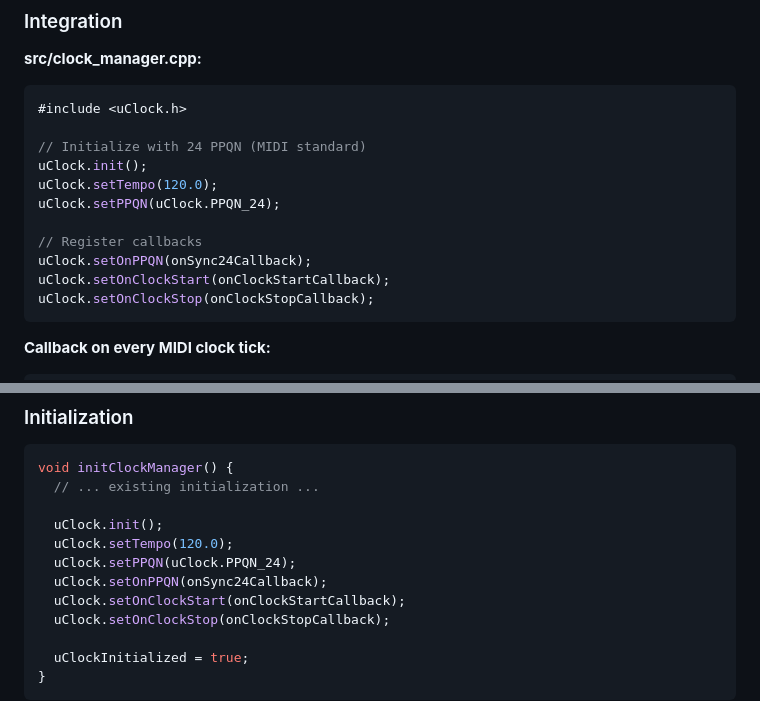
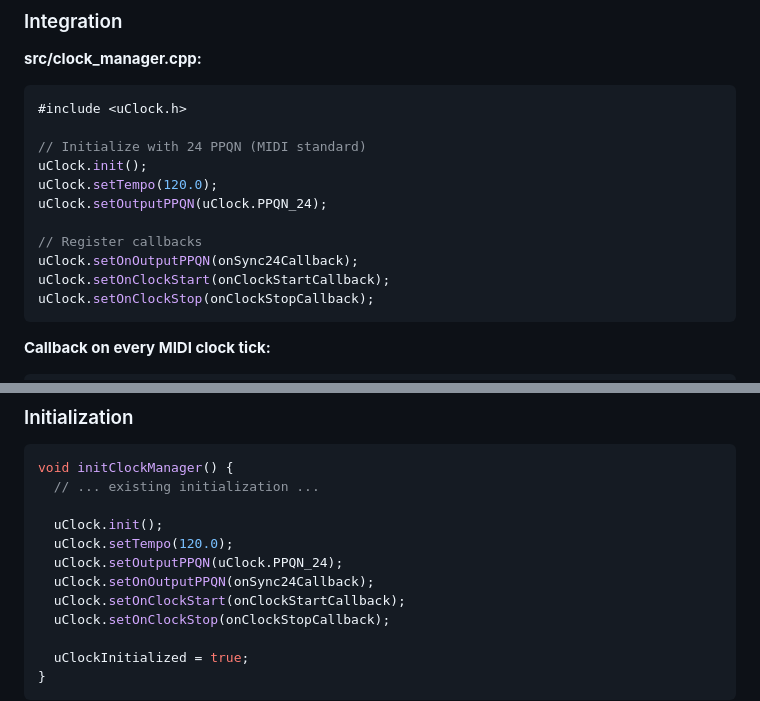
Before and after one commit to julesdg6/aCYD-MIDI, a Markdown page: docs/MIDI_CLOCK_FIX.md, 2 parts joined by grey strips. GitHub-like rendering.

Commit message:
Update documentation with correct uClock v2.3.0 API
Co-authored-by: julesdg6 <3925922+julesdg6@users.noreply.github.com>

````diff
--- a/docs/MIDI_CLOCK_FIX.md
+++ b/docs/MIDI_CLOCK_FIX.md
@@ -62,10 +62,10 @@ lib_deps =
 // Initialize with 24 PPQN (MIDI standard)
 uClock.init();
 uClock.setTempo(120.0);
-uClock.setPPQN(uClock.PPQN_24);
+uClock.setOutputPPQN(uClock.PPQN_24);
 
 // Register callbacks
-uClock.setOnPPQN(onSync24Callback);
+uClock.setOnOutputPPQN(onSync24Callback);
 uClock.setOnClockStart(onClockStartCallback);
 uClock.setOnClockStop(onClockStopCallback);
 ```
@@ -164,8 +164,8 @@ void initClockManager() {
 
   uClock.init();
   uClock.setTempo(120.0);
-  uClock.setPPQN(uClock.PPQN_24);
-  uClock.setOnPPQN(onSync24Callback);
+  uClock.setOutputPPQN(uClock.PPQN_24);
+  uClock.setOnOutputPPQN(onSync24Callback);
   uClock.setOnClockStart(onClockStartCallback);
   uClock.setOnClockStop(onClockStopCallback);
 
````
